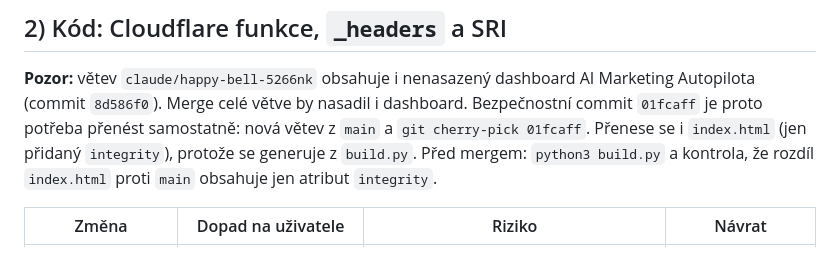
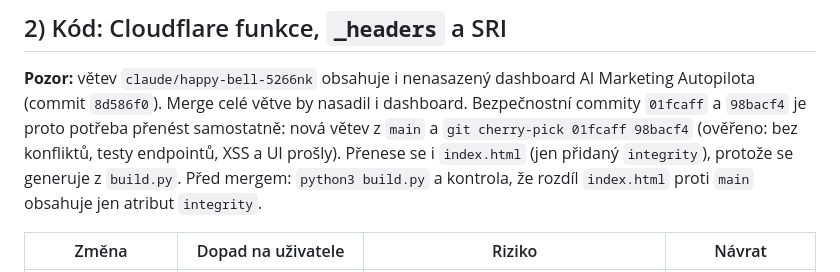
Before and after one commit to michal219/vexaronet, a Markdown page: docs/PRODUKCNI_OPRAVY_BEZPECNOST.md, the part around the change. Drawn GitHub-style.

Commit message:
Bezpečnost: přehled nasazení uvádí oba bezpečnostní commity
Co-Authored-By: Claude Opus 5.5 <noreply@anthropic.com>
Claude-Session: https://claude.ai/code/session_01RQAtjHru4NMKK4PGTpRNir

```diff
--- a/docs/PRODUKCNI_OPRAVY_BEZPECNOST.md
+++ b/docs/PRODUKCNI_OPRAVY_BEZPECNOST.md
@@ -37,8 +37,8 @@ Kdy vrátit: formulář nebo veřejné RPC vrací 401/403, nebo druhá aplikace
 ## 2) Kód: Cloudflare funkce, `_headers` a SRI
 
 **Pozor:** větev `claude/happy-bell-5266nk` obsahuje i nenasazený dashboard AI Marketing Autopilota (commit `8d586f0`).
-Merge celé větve by nasadil i dashboard. Bezpečnostní commit `01fcaff` je proto potřeba přenést samostatně:
-nová větev z `main` a `git cherry-pick 01fcaff`. Přenese se i `index.html` (jen přidaný `integrity`), protože se generuje z `build.py`.
+Merge celé větve by nasadil i dashboard. Bezpečnostní commity `01fcaff` a `98bacf4` je proto potřeba přenést samostatně:
+nová větev z `main` a `git cherry-pick 01fcaff 98bacf4` (ověřeno: bez konfliktů, testy endpointů, XSS a UI prošly). Přenese se i `index.html` (jen přidaný `integrity`), protože se generuje z `build.py`.
 Před mergem: `python3 build.py` a kontrola, že rozdíl `index.html` proti `main` obsahuje jen atribut `integrity`.
 
 | Změna | Dopad na uživatele | Riziko | Návrat |
```
